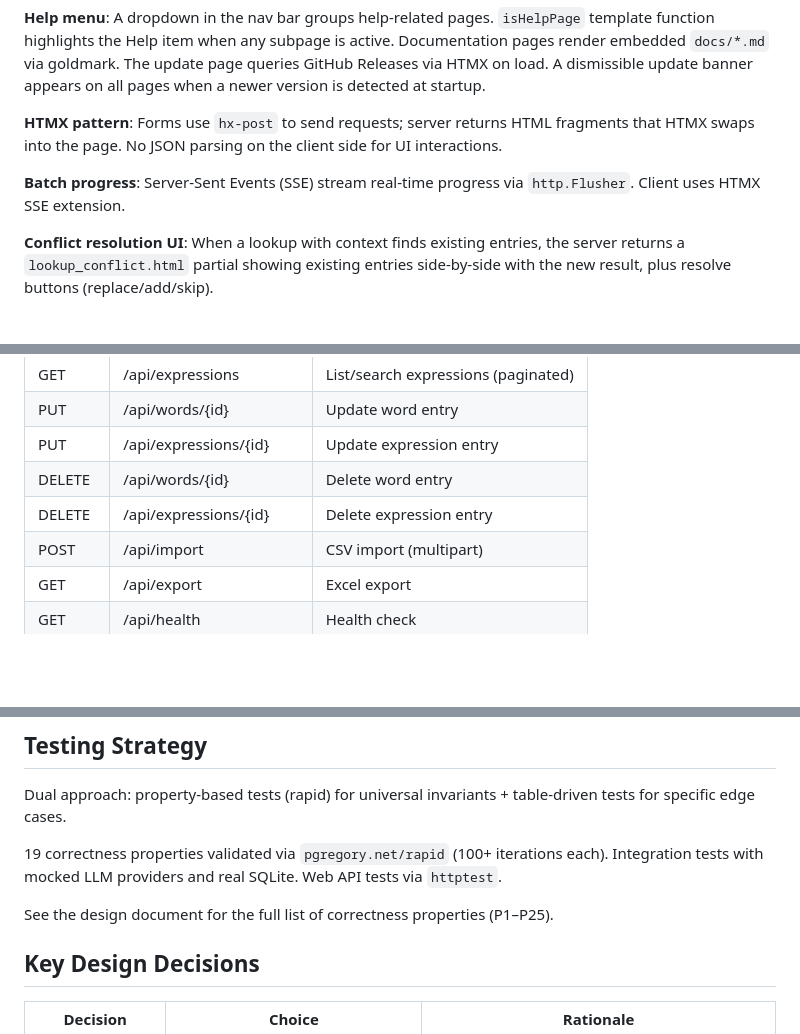
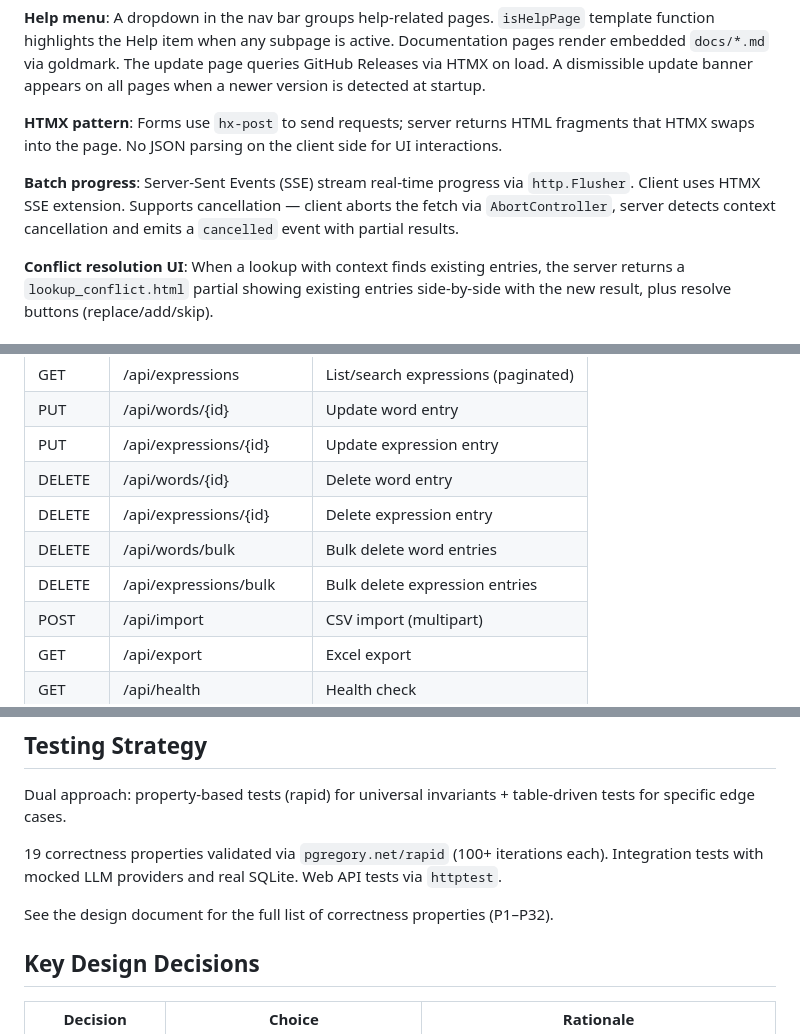
Before and after one commit to npozs77/VocabGen, a Markdown page: docs/architecture.md, 3 parts joined by grey strips. Rendered like a GitHub page; blank space fills up the shorter version.

```diff
--- a/docs/architecture.md
+++ b/docs/architecture.md
@@ -192,7 +192,7 @@ Server-side rendering with Go `html/template` + HTMX + Tailwind CSS (CDN). All t
 
 **HTMX pattern**: Forms use `hx-post` to send requests; server returns HTML fragments that HTMX swaps into the page. No JSON parsing on the client side for UI interactions.
 
-**Batch progress**: Server-Sent Events (SSE) stream real-time progress via `http.Flusher`. Client uses HTMX SSE extension.
+**Batch progress**: Server-Sent Events (SSE) stream real-time progress via `http.Flusher`. Client uses HTMX SSE extension. Supports cancellation — client aborts the fetch via `AbortController`, server detects context cancellation and emits a `cancelled` event with partial results.
 
 **Conflict resolution UI**: When a lookup with context finds existing entries, the server returns a `lookup_conflict.html` partial showing existing entries side-by-side with the new result, plus resolve buttons (replace/add/skip).
 
@@ -420,6 +421,8 @@ Forms use `hx-post`/`hx-put`/`hx-delete` to send requests. Server returns HTML f
 | PUT | /api/expressions/{id} | Update expression entry |
 | DELETE | /api/words/{id} | Delete word entry |
 | DELETE | /api/expressions/{id} | Delete expression entry |
+| DELETE | /api/words/bulk | Bulk delete word entries |
+| DELETE | /api/expressions/bulk | Bulk delete expression entries |
 | POST | /api/import | CSV import (multipart) |
 | GET | /api/export | Excel export |
 | GET | /api/health | Health check |
@@ -437,7 +440,7 @@ Dual approach: property-based tests (rapid) for universal invariants + table-dri
 
 19 correctness properties validated via `pgregory.net/rapid` (100+ iterations each). Integration tests with mocked LLM providers and real SQLite. Web API tests via `httptest`.
 
-See the design document for the full list of correctness properties (P1–P25).
+See the design document for the full list of correctness properties (P1–P32).
 
 ## Key Design Decisions
 
```
Also changed, not shown: other parts of docs/architecture.md (+1 -0 lines), CHANGELOG.md (+11 -0 lines), docs/user-guide.md (+2 -2 lines).
